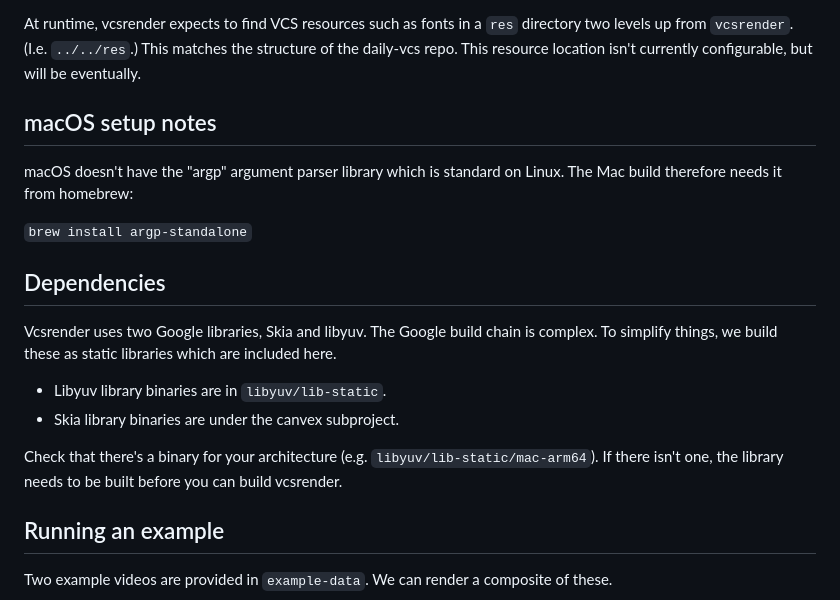
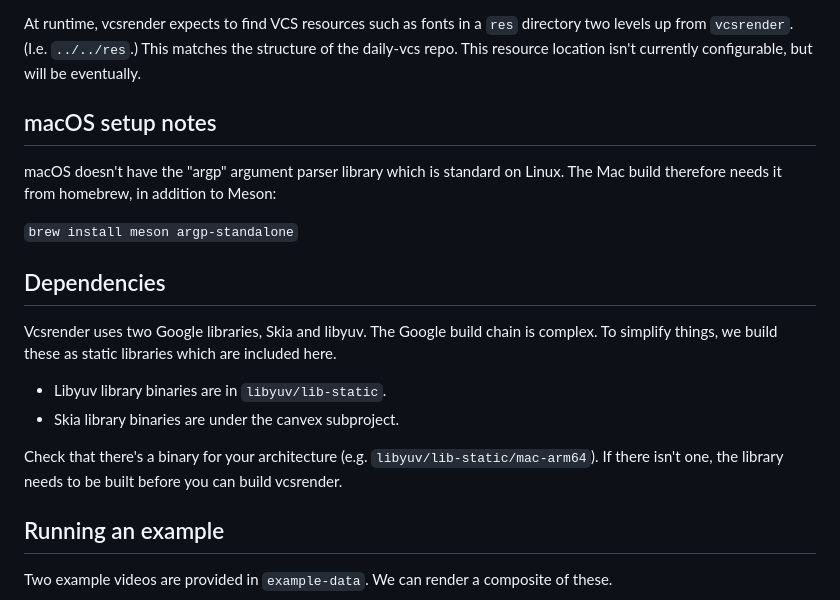
Before and after one commit to daily-co/daily-vcs, a Markdown page: server-render/vcsrender/README.md, the part around one of its changes. Drawn GitHub-style.

Commit message:
Updated VCSRender readme

```diff
--- a/server-render/vcsrender/README.md
+++ b/server-render/vcsrender/README.md
@@ -44,23 +44,21 @@ This should place the `vcsrender` binary in the `build` subdir.
 
 At runtime, vcsrender expects to find VCS resources such as fonts in a `res` directory two levels up from `vcsrender`. (I.e. `../../res`.) This matches the structure of the daily-vcs repo. This resource location isn't currently configurable, but will be eventually.
 
-
 ## macOS setup notes
 
-macOS doesn't have the "argp" argument parser library which is standard on Linux. The Mac build therefore needs it from homebrew:
+macOS doesn't have the "argp" argument parser library which is standard on Linux. The Mac build therefore needs it from homebrew,
+in addition to Meson:
 
-`brew install argp-standalone`
-
+`brew install meson argp-standalone`
 
 ## Dependencies
 
 Vcsrender uses two Google libraries, Skia and libyuv. The Google build chain is complex. To simplify things, we build these as static libraries which are included here.
 
-* Libyuv library binaries are in `libyuv/lib-static`.
-* Skia library binaries are under the canvex subproject.
+- Libyuv library binaries are in `libyuv/lib-static`.
+- Skia library binaries are under the canvex subproject.
 
 Check that there's a binary for your architecture (e.g. `libyuv/lib-static/mac-arm64`). If there isn't one, the library needs to be built before you can build vcsrender.
-
 
 ## Running an example
 
```
Also changed, not shown: other parts of server-render/vcsrender/README.md (+7 -8 lines).
